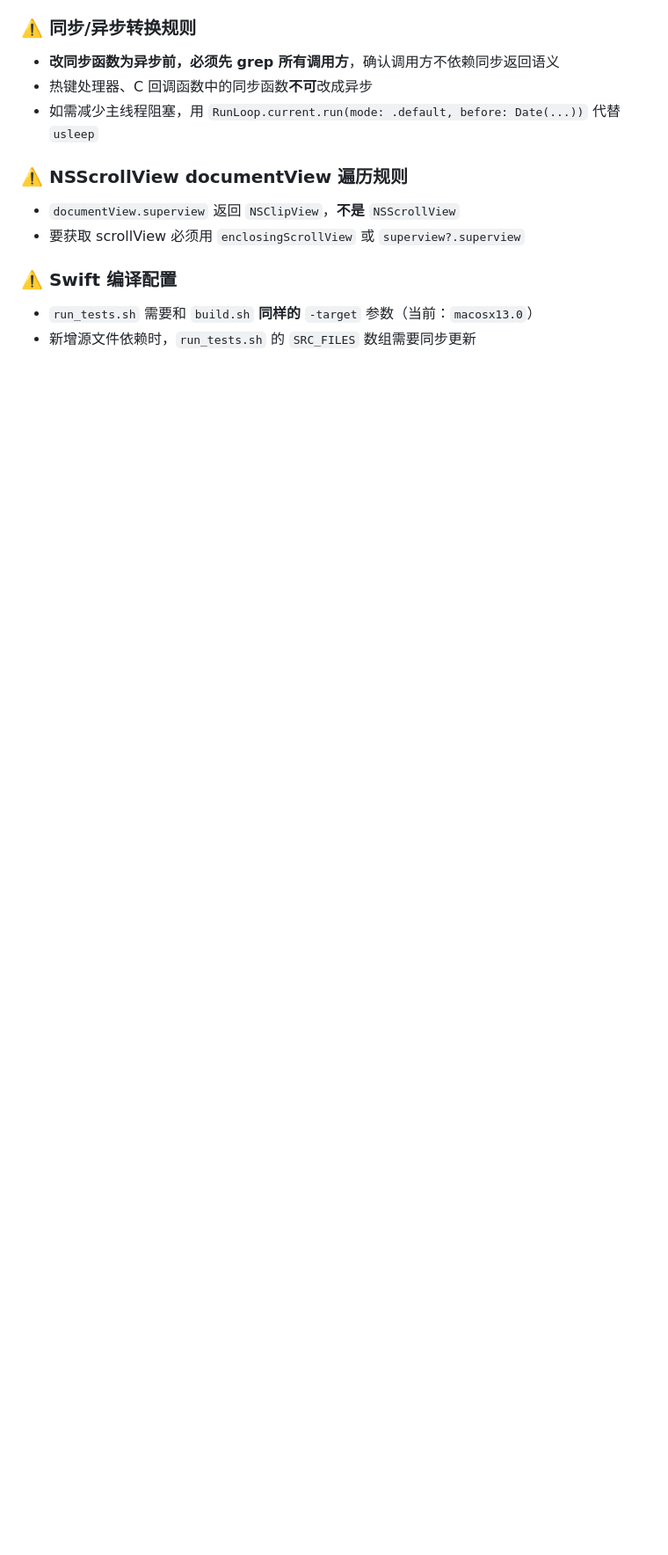
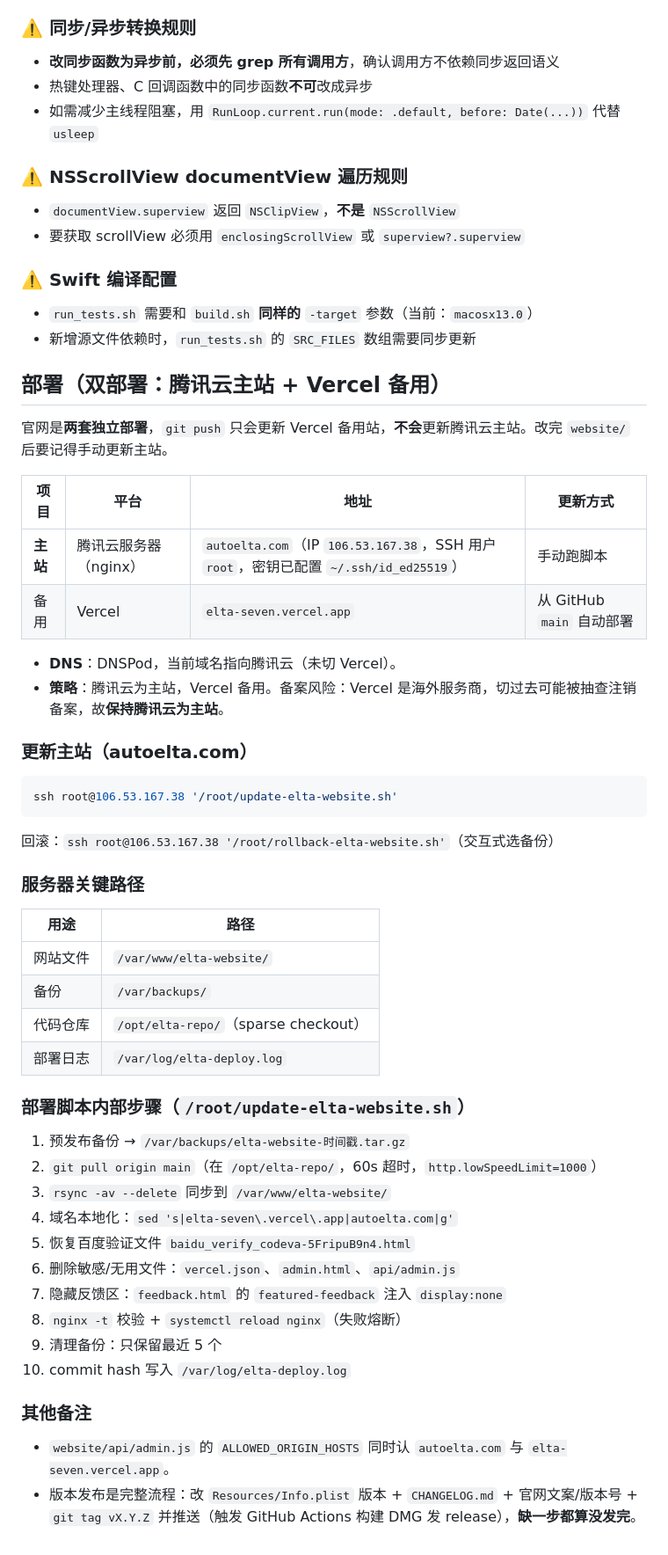
Before and after one commit to liuxiaominglove/elta, a Markdown page: AGENTS.md, the part around one of its changes. Shown at 88% size. GitHub-like rendering; blank space fills up the shorter version.

Commit message:
docs(AGENTS): 补录部署架构（腾讯云主站+Vercel备用）、更新命令与发布清单

````diff
--- a/AGENTS.md
+++ b/AGENTS.md
@@ -84,3 +84,50 @@ The app requires macOS **Screen Recording** and **Accessibility** permissions (T
 
 - `run_tests.sh` 需要和 `build.sh` **同样的** `-target` 参数（当前：`macosx13.0`）
 - 新增源文件依赖时，`run_tests.sh` 的 `SRC_FILES` 数组需要同步更新
+
+## 部署（双部署：腾讯云主站 + Vercel 备用）
+
+官网是**两套独立部署**，`git push` 只会更新 Vercel 备用站，**不会**更新腾讯云主站。改完 `website/` 后要记得手动更新主站。
+
+| 项目 | 平台 | 地址 | 更新方式 |
+|------|------|------|---------|
+| **主站** | 腾讯云服务器（nginx） | `autoelta.com`（IP `106.53.167.38`，SSH 用户 `root`，密钥已配置 `~/.ssh/id_ed25519`） | 手动跑脚本 |
+| 备用 | Vercel | `elta-seven.vercel.app` | 从 GitHub `main` 自动部署 |
+
+- **DNS**：DNSPod，当前域名指向腾讯云（未切 Vercel）。
+- **策略**：腾讯云为主站，Vercel 备用。备案风险：Vercel 是海外服务商，切过去可能被抽查注销备案，故**保持腾讯云为主站**。
+
+### 更新主站（autoelta.com）
+
+```bash
+ssh root@106.53.167.38 '/root/update-elta-website.sh'
+```
+
+回滚：`ssh root@106.53.167.38 '/root/rollback-elta-website.sh'`（交互式选备份）
+
+### 服务器关键路径
+
+| 用途 | 路径 |
+|------|------|
+| 网站文件 | `/var/www/elta-website/` |
+| 备份 | `/var/backups/` |
+| 代码仓库 | `/opt/elta-repo/`（sparse checkout） |
+| 部署日志 | `/var/log/elta-deploy.log` |
+
+### 部署脚本内部步骤（`/root/update-elta-website.sh`）
+
+1. 预发布备份 → `/var/backups/elta-website-时间戳.tar.gz`
+2. `git pull origin main`（在 `/opt/elta-repo/`，60s 超时，`http.lowSpeedLimit=1000`）
+3. `rsync -av --delete` 同步到 `/var/www/elta-website/`
+4. 域名本地化：`sed 's|elta-seven\.vercel\.app|autoelta.com|g'`
+5. 恢复百度验证文件 `baidu_verify_codeva-5FripuB9n4.html`
+6. 删除敏感/无用文件：`vercel.json`、`admin.html`、`api/admin.js`
+7. 隐藏反馈区：`feedback.html` 的 `featured-feedback` 注入 `display:none`
+8. `nginx -t` 校验 + `systemctl reload nginx`（失败熔断）
+9. 清理备份：只保留最近 5 个
+10. commit hash 写入 `/var/log/elta-deploy.log`
+
+### 其他备注
+
+- `website/api/admin.js` 的 `ALLOWED_ORIGIN_HOSTS` 同时认 `autoelta.com` 与 `elta-seven.vercel.app`。
+- 版本发布是完整流程：改 `Resources/Info.plist` 版本 + `CHANGELOG.md` + 官网文案/版本号 + `git tag vX.Y.Z` 并推送（触发 GitHub Actions 构建 DMG 发 release），**缺一步都算没发完**。
````
Also changed, not shown: other parts of AGENTS.md (+1 -1 lines).
